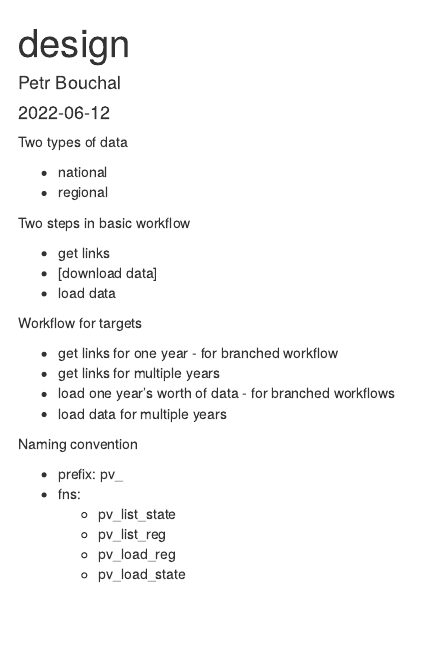
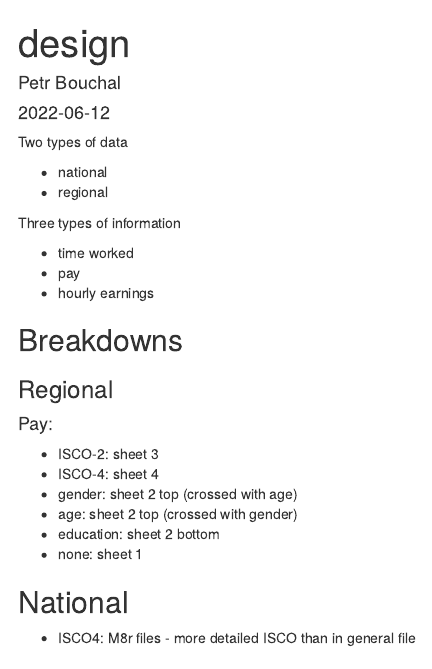
Before and after one commit to petrbouchal/ispv, an R Markdown document (prep/design.Rmd): the page in a window 1100 px wide, from its top. Rendered offline with R 4.5, knitr and Pandoc, with nearby package versions.

Commit message:
clean up and document

```diff
--- a/prep/design.Rmd
+++ b/prep/design.Rmd
@@ -14,4 +14,25 @@ Two types of data
 - national
 - regional
 
-Two steps in basic workflow
+Three types of information
+
+- time worked
+- pay
+- hourly earnings
+
+## Breakdowns
+
+### Regional
+
+#### Pay:
+
+- ISCO-2: sheet 3
+- ISCO-4: sheet 4
+- gender: sheet 2 top (crossed with age)
+- age: sheet 2 top (crossed with gender)
+- education: sheet 2 bottom
+- none: sheet 1
+
+## National
+
+- ISCO4: M8r files - more detailed ISCO than in general file
```
Also changed, not shown: README.Rmd (+1 -1 lines), prep/download-example-files.R (added, +9 -0 lines), README.md, prep/design.Rmd (3 more changed lines), 8 other files.
